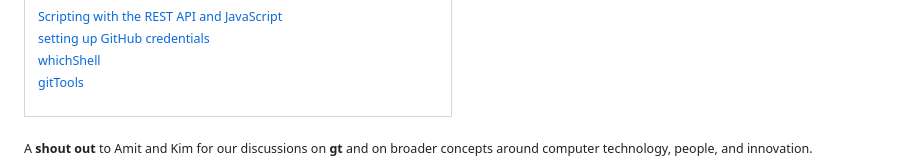
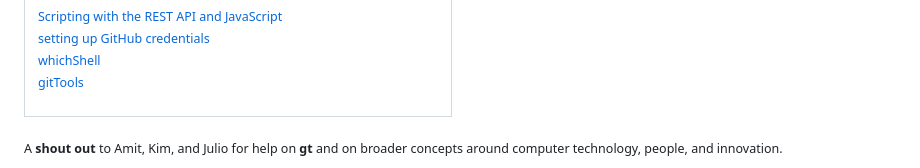
Before and after one commit to rg3h/gitTools, a Markdown page: README.md, the part around the change. Drawn GitHub-style; folded sections open.

```diff
--- a/README.md
+++ b/README.md
@@ -171,5 +171,5 @@
     </sub></td></tr>
   </table>
 </details>
-<sub>A <b>shout out</b> to Amit and Kim for our discussions on <b>gt</b> and on
+<sub>A <b>shout out</b> to Amit, Kim, and Julio for help on <b>gt</b> and on
 broader concepts around computer technology, people, and innovation.</sub>
```
